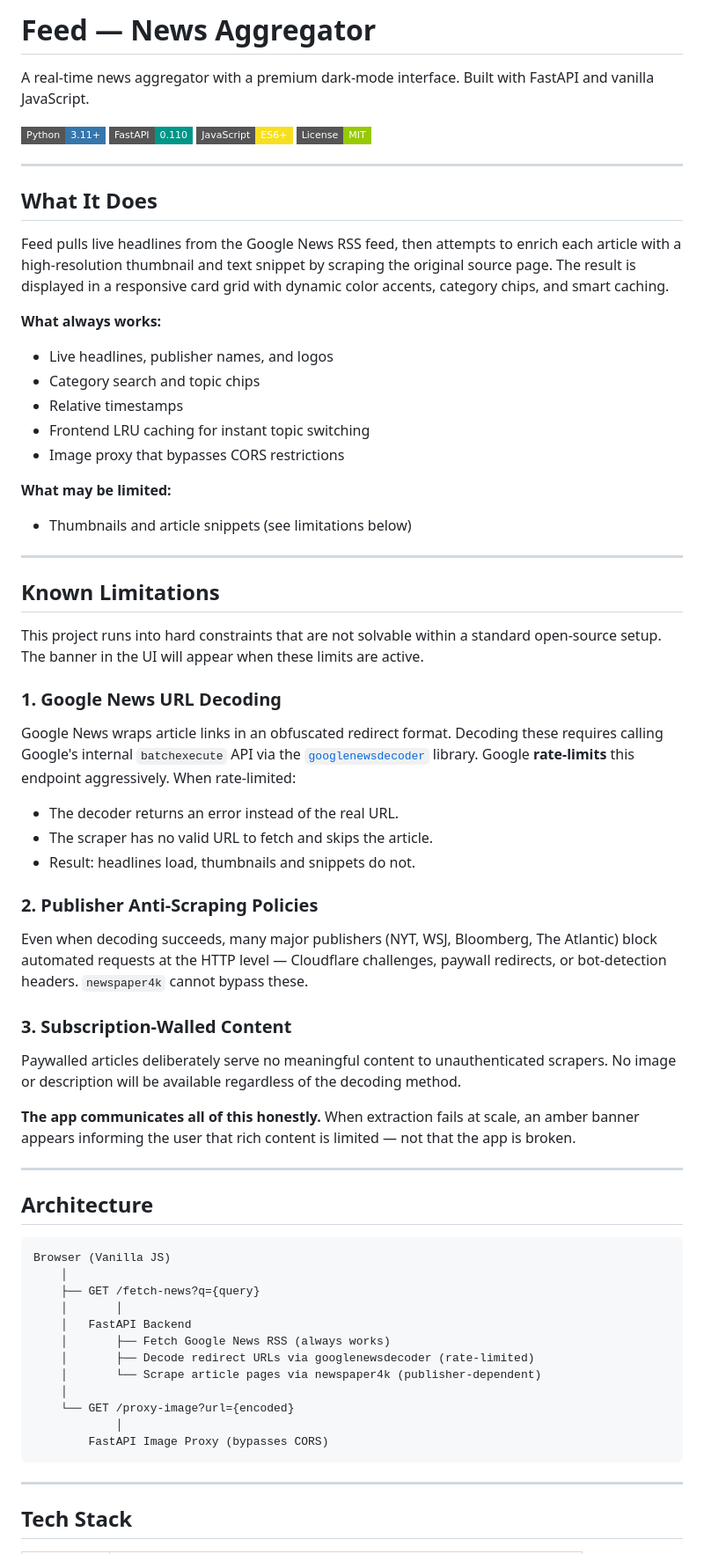
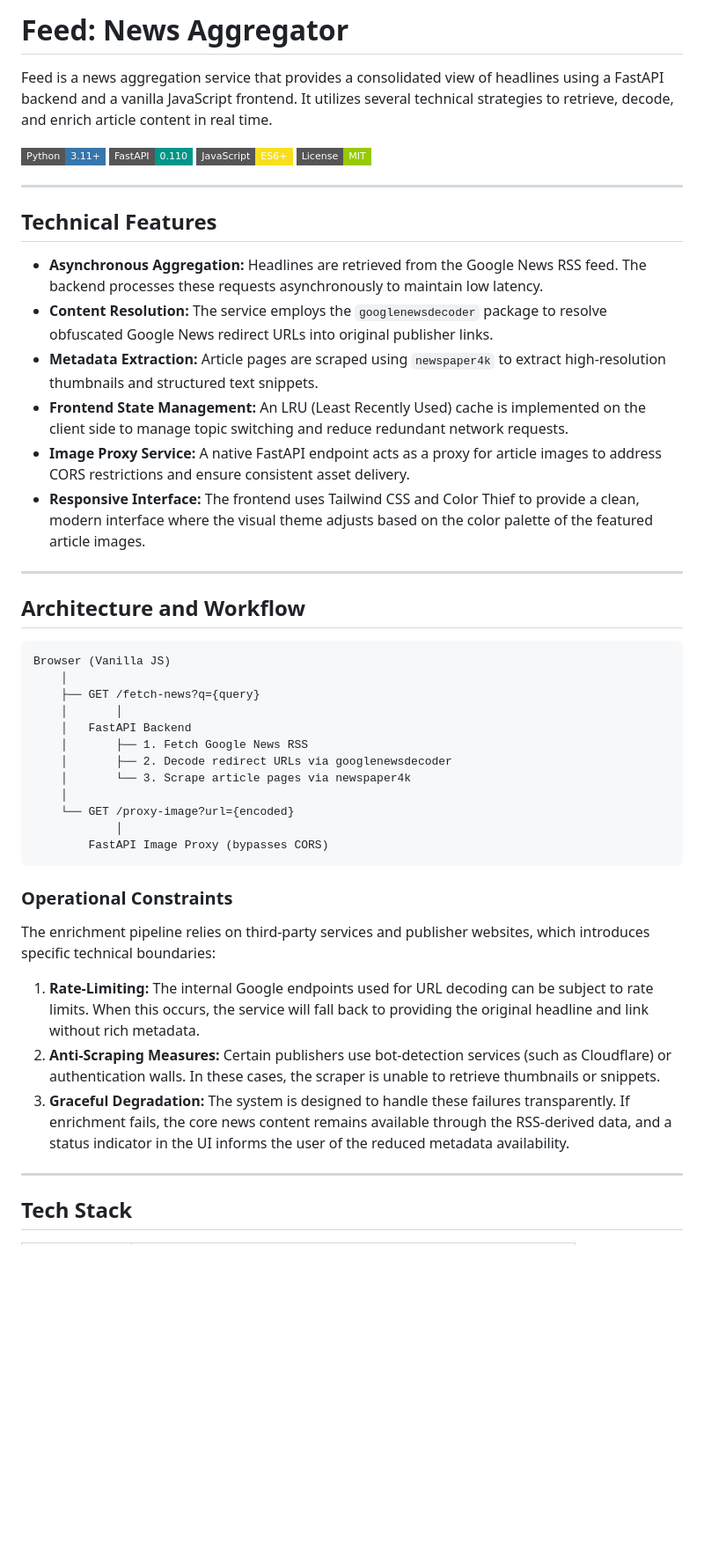
Before and after one commit to aniketqxp/simple-news-aggregator, a Markdown page: README.md, the part around one of its changes. Shown at 88% size. Rendered like a GitHub page; badges without logos; blank space fills up the shorter version.

````diff
--- a/README.md
+++ b/README.md
@@ -1,6 +1,6 @@
-# Feed — News Aggregator
+# Feed: News Aggregator
 
-A real-time news aggregator with a premium dark-mode interface. Built with FastAPI and vanilla JavaScript.
+Feed is a news aggregation service that provides a consolidated view of headlines using a FastAPI backend and a vanilla JavaScript frontend. It utilizes several technical strategies to retrieve, decode, and enrich article content in real time.
 
 ![Python](https://img.shields.io/badge/Python-3.11+-3776AB?style=flat-square&logo=python&logoColor=white)
 ![FastAPI](https://img.shields.io/badge/FastAPI-0.110-009688?style=flat-square&logo=fastapi&logoColor=white)
@@ -9,58 +9,41 @@ A real-time news aggregator with a premium dark-mode interface. Built with FastA
 
 ---
 
-## What It Does
+## Technical Features
 
-Feed pulls live headlines from the Google News RSS feed, then attempts to enrich each article with a high-resolution thumbnail and text snippet by scraping the original source page. The result is displayed in a responsive card grid with dynamic color accents, category chips, and smart caching.
-
-**What always works:**
-- Live headlines, publisher names, and logos
-- Category search and topic chips
-- Relative timestamps
-- Frontend LRU caching for instant topic switching
-- Image proxy that bypasses CORS restrictions
-
-**What may be limited:**
-- Thumbnails and article snippets (see limitations below)
+- **Asynchronous Aggregation:** Headlines are retrieved from the Google News RSS feed. The backend processes these requests asynchronously to maintain low latency.
+- **Content Resolution:** The service employs the `googlenewsdecoder` package to resolve obfuscated Google News redirect URLs into original publisher links.
+- **Metadata Extraction:** Article pages are scraped using `newspaper4k` to extract high-resolution thumbnails and structured text snippets.
+- **Frontend State Management:** An LRU (Least Recently Used) cache is implemented on the client side to manage topic switching and reduce redundant network requests.
+- **Image Proxy Service:** A native FastAPI endpoint acts as a proxy for article images to address CORS restrictions and ensure consistent asset delivery.
+- **Responsive Interface:** The frontend uses Tailwind CSS and Color Thief to provide a clean, modern interface where the visual theme adjusts based on the color palette of the featured article images.
 
 ---
 
-## Known Limitations
+## Architecture and Workflow
 
-This project runs into hard constraints that are not solvable within a standard open-source setup. The banner in the UI will appear when these limits are active.
-
-### 1. Google News URL Decoding
-Google News wraps article links in an obfuscated redirect format. Decoding these requires calling Google's internal `batchexecute` API via the [`googlenewsdecoder`](https://pypi.org/project/googlenewsdecoder/) library. Google **rate-limits** this endpoint aggressively. When rate-limited:
-- The decoder returns an error instead of the real URL.
-- The scraper has no valid URL to fetch and skips the article.
-- Result: headlines load, thumbnails and snippets do not.
-
-### 2. Publisher Anti-Scraping Policies
-Even when decoding succeeds, many major publishers (NYT, WSJ, Bloomberg, The Atlantic) block automated requests at the HTTP level — Cloudflare challenges, paywall redirects, or bot-detection headers. `newspaper4k` cannot bypass these.
-
-### 3. Subscription-Walled Content
-Paywalled articles deliberately serve no meaningful content to unauthenticated scrapers. No image or description will be available regardless of the decoding method.
-
-**The app communicates all of this honestly.** When extraction fails at scale, an amber banner appears informing the user that rich content is limited — not that the app is broken.
-
----
-
-## Architecture
-
-```
+```text
 Browser (Vanilla JS)
     │
     ├── GET /fetch-news?q={query}
     │       │
     │   FastAPI Backend
-    │       ├── Fetch Google News RSS (always works)
-    │       ├── Decode redirect URLs via googlenewsdecoder (rate-limited)
-    │       └── Scrape article pages via newspaper4k (publisher-dependent)
+    │       ├── 1. Fetch Google News RSS
+    │       ├── 2. Decode redirect URLs via googlenewsdecoder
+    │       └── 3. Scrape article pages via newspaper4k
     │
     └── GET /proxy-image?url={encoded}
             │
         FastAPI Image Proxy (bypasses CORS)
 ```
+
+### Operational Constraints
+
+The enrichment pipeline relies on third-party services and publisher websites, which introduces specific technical boundaries:
+
+1.  **Rate-Limiting:** The internal Google endpoints used for URL decoding can be subject to rate limits. When this occurs, the service will fall back to providing the original headline and link without rich metadata.
+2.  **Anti-Scraping Measures:** Certain publishers use bot-detection services (such as Cloudflare) or authentication walls. In these cases, the scraper is unable to retrieve thumbnails or snippets.
+3.  **Graceful Degradation:** The system is designed to handle these failures transparently. If enrichment fails, the core news content remains available through the RSS-derived data, and a status indicator in the UI informs the user of the reduced metadata availability.
 
 ---
 
````
Also changed, not shown: other parts of README.md (+38 -31 lines).
